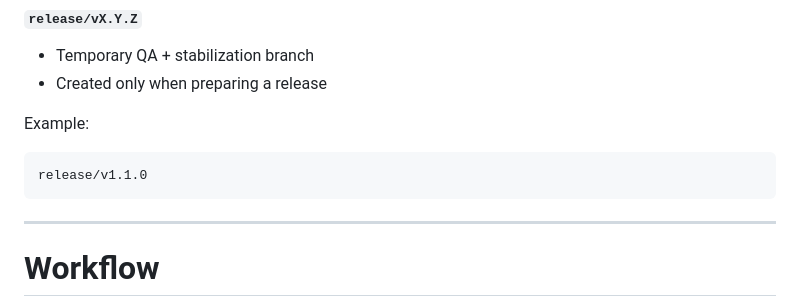
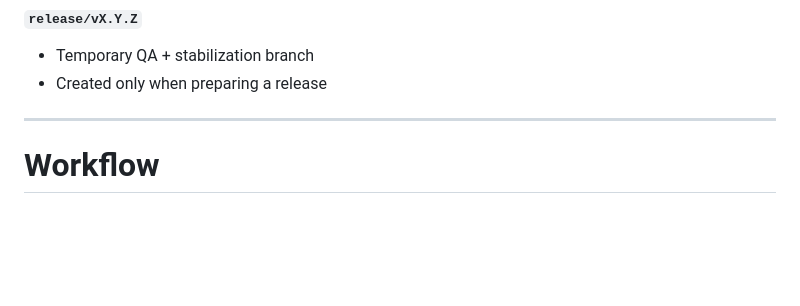
Before and after one commit to lpmparungao/IZONE-Website, a Markdown page: git.md, the part around the change. Drawn GitHub-style; blank space fills up the shorter version.

````diff
--- a/git.md
+++ b/git.md
@@ -16,11 +16,6 @@
 #### `release/vX.Y.Z`
 - Temporary QA + stabilization branch
 - Created only when preparing a release
-
-Example:
-```bash
-release/v1.1.0
-```
 
 ---
 
````
